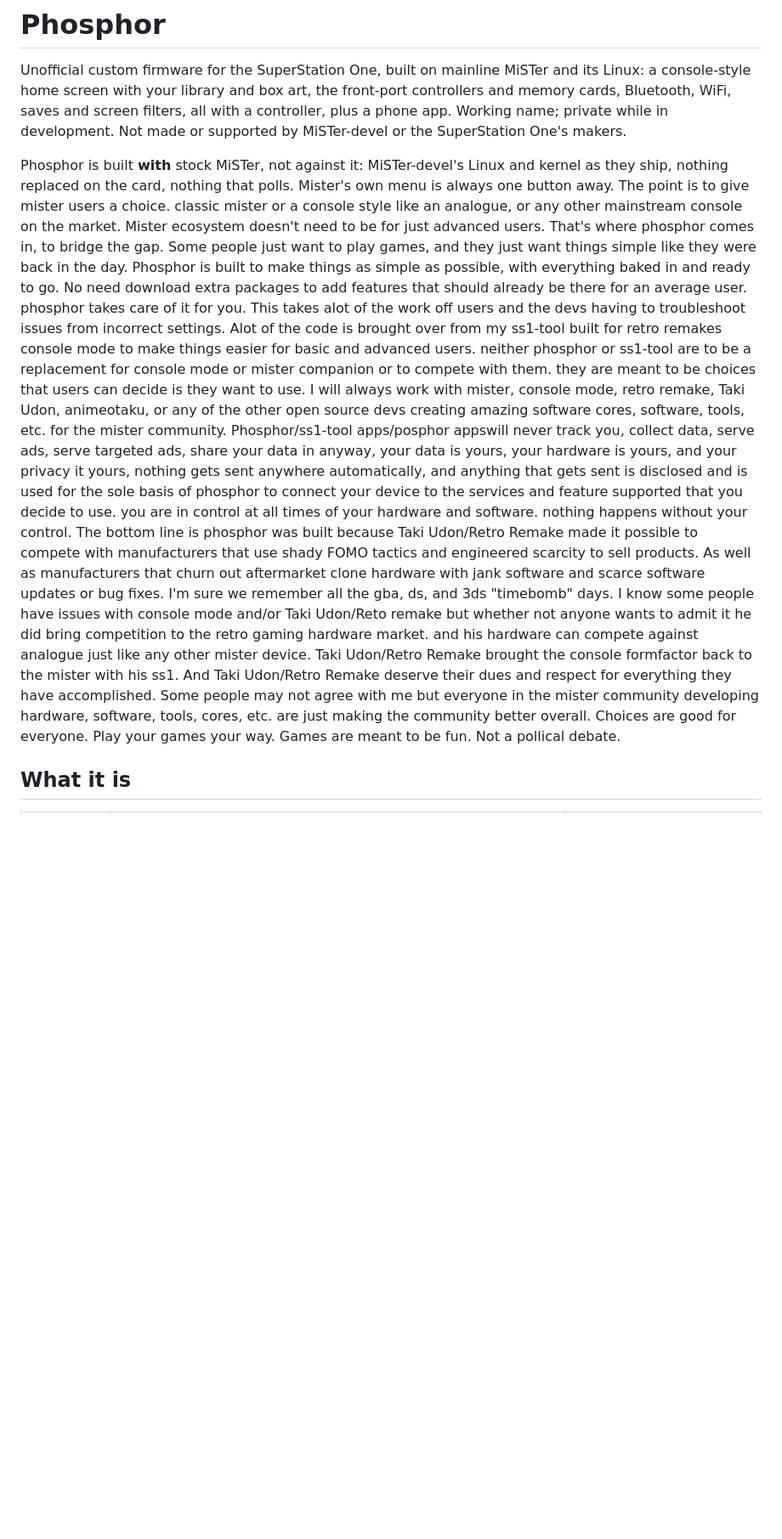
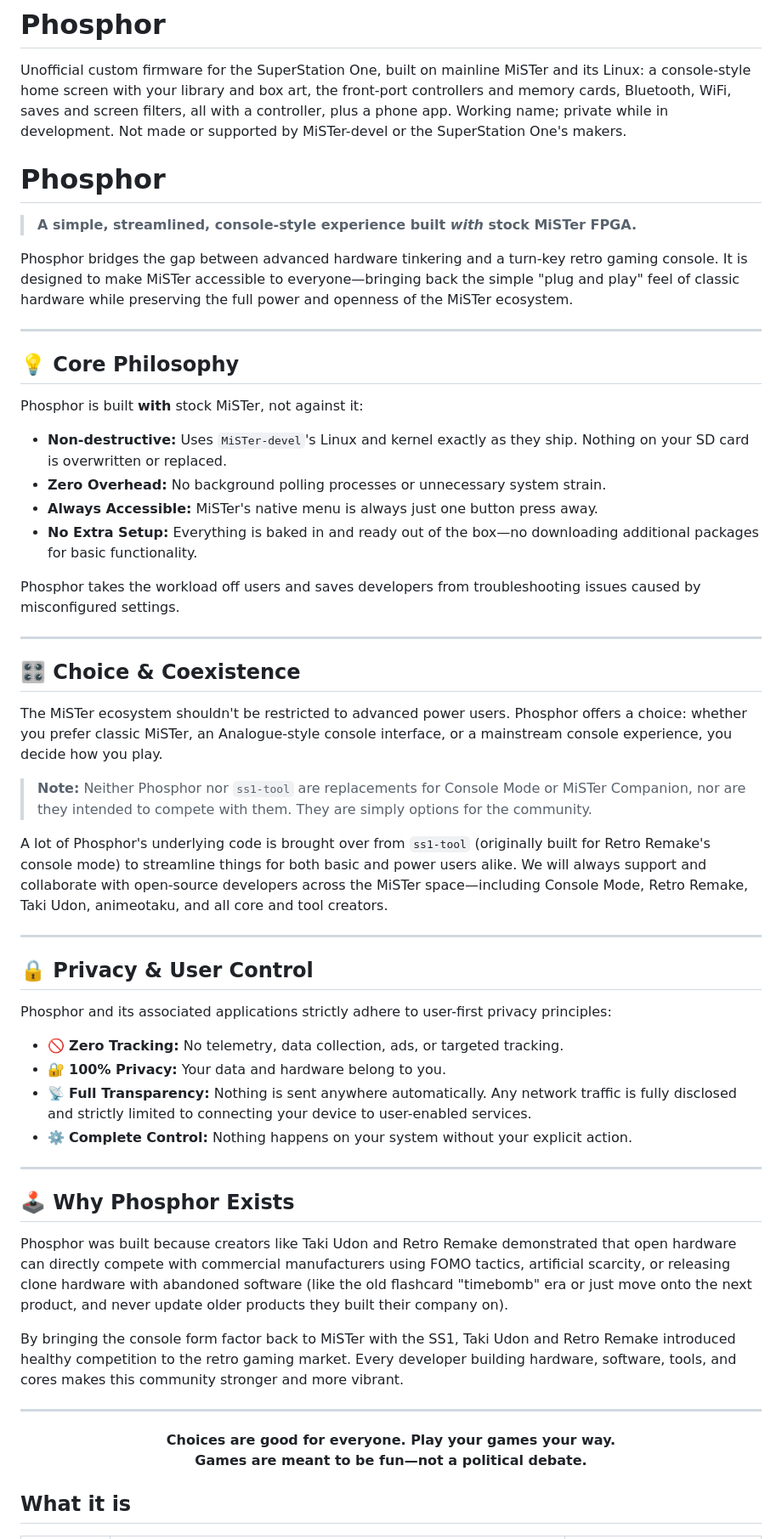
Before and after one commit to f3bandit/phosphor_os, a Markdown page: README.md, the part around the change. Shown at 85% size. Rendered like a GitHub page; blank space fills up the shorter version.

Commit message:
Revise README for clarity and structure
Updated README to provide a clearer overview of Phosphor's features, philosophy, and privacy principles. Enhanced structure and readability for better user understanding.

```diff
--- a/README.md
+++ b/README.md
@@ -5,36 +5,58 @@ console-style home screen with your library and box art, the front-port controll
 Bluetooth, WiFi, saves and screen filters, all with a controller, plus a phone app. Working name;
 private while in development. Not made or supported by MiSTer-devel or the SuperStation One's makers.
 
-Phosphor is built **with** stock MiSTer, not against it: MiSTer-devel's Linux and kernel as they ship,
-nothing replaced on the card, nothing that polls. Mister's own menu is always one button away. The point
-is to give mister users a choice. classic mister or a console style like an analogue, or any other
-mainstream console on the market. Mister ecosystem doesn't need to be for just advanced users. That's
-where phosphor comes in, to bridge the gap. Some people just want to play games, and they just want things
-simple like they were back in the day. Phosphor is built to make things as simple as possible, with
-everything baked in and ready to go. No need download extra packages to add features that should already
-be there for an average user. phosphor takes care of it for you. This takes alot of the work off users
-and the devs having to troubleshoot issues from incorrect settings. Alot of the code is brought over
-from my ss1-tool built for retro remakes console mode to make things easier for basic and advanced users.
-neither phosphor or ss1-tool are to be a replacement for console mode or mister companion or to compete
-with them. they are meant to be choices that users can decide is they want to use. I will always work
-with mister, console mode, retro remake, Taki Udon, animeotaku, or any of the other open source devs
-creating amazing software cores, software, tools, etc. for the mister community.
-Phosphor/ss1-tool apps/posphor appswill never track you, collect data, serve ads, serve targeted ads,
-share your data in anyway, your data is yours, your hardware is yours, and your privacy it yours,
-nothing gets sent anywhere automatically, and anything that gets sent is disclosed and is used for the
-sole basis of phosphor to connect your device to the services and feature supported that you decide to use.
-you are in control at all times of your hardware and software. nothing happens without your control.
-The bottom line is phosphor was built because Taki Udon/Retro Remake made it possible to compete with
-manufacturers that use shady FOMO tactics and engineered scarcity to sell products. As well as manufacturers
-that churn out aftermarket clone hardware with jank software and scarce software updates or bug fixes.
-I'm sure we remember all the gba, ds, and 3ds "timebomb" days. I know some people have issues with
-console mode and/or Taki Udon/Reto remake but whether not anyone wants to admit it he did bring competition
-to the retro gaming hardware market. and his hardware can compete against analogue just like any other
-mister device. Taki Udon/Retro Remake brought the console formfactor back to the mister with his ss1.
-And Taki Udon/Retro Remake deserve their dues and respect for everything they have accomplished.
-Some people may not agree with me but everyone in the mister community developing hardware, software,
-tools, cores, etc. are just making the community better overall. Choices are good for everyone.
-Play your games your way. Games are meant to be fun. Not a pollical debate.
+# Phosphor
+
+> **A simple, streamlined, console-style experience built *with* stock MiSTer FPGA.**
+
+Phosphor bridges the gap between advanced hardware tinkering and a turn-key retro gaming console. It is designed to make MiSTer accessible to everyone—bringing back the simple "plug and play" feel of classic hardware while preserving the full power and openness of the MiSTer ecosystem.
+
+---
+
+## 💡 Core Philosophy
+
+Phosphor is built **with** stock MiSTer, not against it:
+* **Non-destructive:** Uses `MiSTer-devel`'s Linux and kernel exactly as they ship. Nothing on your SD card is overwritten or replaced.
+* **Zero Overhead:** No background polling processes or unnecessary system strain.
+* **Always Accessible:** MiSTer's native menu is always just one button press away.
+* **No Extra Setup:** Everything is baked in and ready out of the box—no downloading additional packages for basic functionality.
+
+Phosphor takes the workload off users and saves developers from troubleshooting issues caused by misconfigured settings.
+
+---
+
+## 🎛️ Choice & Coexistence
+
+The MiSTer ecosystem shouldn't be restricted to advanced power users. Phosphor offers a choice: whether you prefer classic MiSTer, an Analogue-style console interface, or a mainstream console experience, you decide how you play.
+
+> **Note:** Neither Phosphor nor `ss1-tool` are replacements for Console Mode or MiSTer Companion, nor are they intended to compete with them. They are simply options for the community.
+
+A lot of Phosphor's underlying code is brought over from `ss1-tool` (originally built for Retro Remake's console mode) to streamline things for both basic and power users alike. We will always support and collaborate with open-source developers across the MiSTer space—including Console Mode, Retro Remake, Taki Udon, animeotaku, and all core and tool creators.
+
+---
+
+## 🔒 Privacy & User Control
+
+Phosphor and its associated applications strictly adhere to user-first privacy principles:
+
+- 🚫 **Zero Tracking:** No telemetry, data collection, ads, or targeted tracking.
+- 🔐 **100% Privacy:** Your data and hardware belong to you.
+- 📡 **Full Transparency:** Nothing is sent anywhere automatically. Any network traffic is fully disclosed and strictly limited to connecting your device to user-enabled services.
+- ⚙️ **Complete Control:** Nothing happens on your system without your explicit action.
+
+---
+
+## 🕹️ Why Phosphor Exists
+
+Phosphor was built because creators like Taki Udon and Retro Remake demonstrated that open hardware can directly compete with commercial manufacturers using FOMO tactics, artificial scarcity, or releasing clone hardware with abandoned software (like the old flashcard "timebomb" era or just move onto the next product, and never update older products they built their company on).
+
+By bringing the console form factor back to MiSTer with the SS1, Taki Udon and Retro Remake introduced healthy competition to the retro gaming market. Every developer building hardware, software, tools, and cores makes this community stronger and more vibrant.
+
+---
+
+<p align="center">
+  <b>Choices are good for everyone. Play your games your way.<br>Games are meant to be fun—not a political debate.</b>
+</p>
 
 ## What it is
 
```
